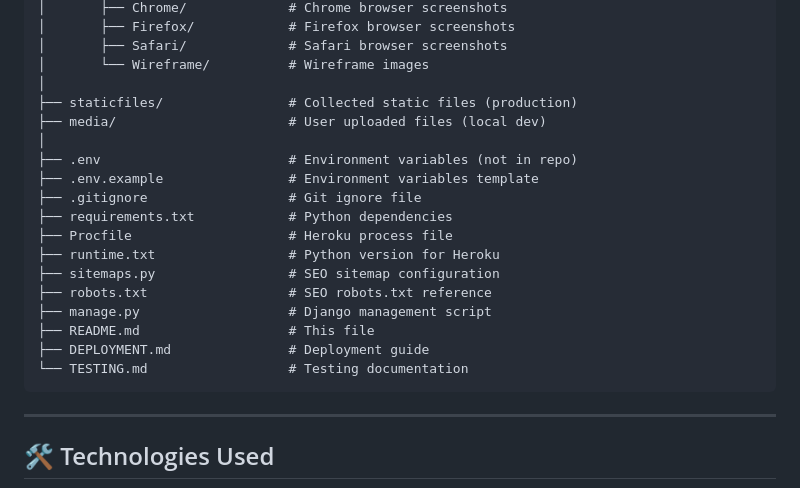
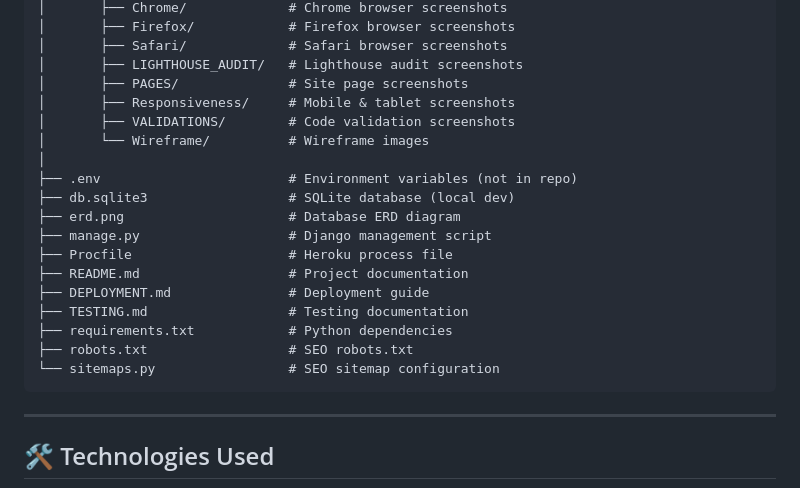
Before and after one commit to thekidmellow/david-visuals, a Markdown page: README.md, the part around one of its changes. Rendered like a GitHub page.

````diff
--- a/README.md
+++ b/README.md
@@ -360,23 +365,23 @@ david-visuals/
 │       ├── Chrome/             # Chrome browser screenshots
 │       ├── Firefox/            # Firefox browser screenshots
 │       ├── Safari/             # Safari browser screenshots
+│       ├── LIGHTHOUSE_AUDIT/   # Lighthouse audit screenshots
+│       ├── PAGES/              # Site page screenshots
+│       ├── Responsiveness/     # Mobile & tablet screenshots
+│       ├── VALIDATIONS/        # Code validation screenshots
 │       └── Wireframe/          # Wireframe images
 │
-├── staticfiles/                # Collected static files (production)
-├── media/                      # User uploaded files (local dev)
-│
 ├── .env                        # Environment variables (not in repo)
-├── .env.example                # Environment variables template
-├── .gitignore                  # Git ignore file
+├── db.sqlite3                  # SQLite database (local dev)
+├── erd.png                     # Database ERD diagram
+├── manage.py                   # Django management script
+├── Procfile                    # Heroku process file
+├── README.md                   # Project documentation
+├── DEPLOYMENT.md               # Deployment guide
+├── TESTING.md                  # Testing documentation
 ├── requirements.txt            # Python dependencies
-├── Procfile                    # Heroku process file
-├── runtime.txt                 # Python version for Heroku
-├── sitemaps.py                 # SEO sitemap configuration
-├── robots.txt                  # SEO robots.txt reference
-├── manage.py                   # Django management script
-├── README.md                   # This file
-├── DEPLOYMENT.md               # Deployment guide
-└── TESTING.md                  # Testing documentation
+├── robots.txt                  # SEO robots.txt
+└── sitemaps.py                 # SEO sitemap configuration
 ```
 
 ---
````
Also changed, not shown: other parts of README.md (+43 -38 lines).
